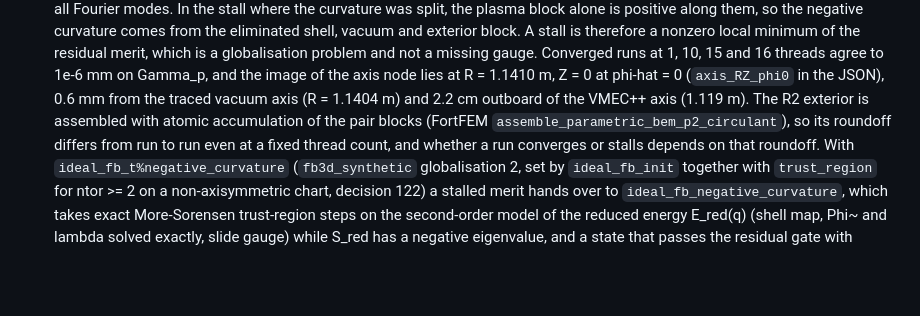
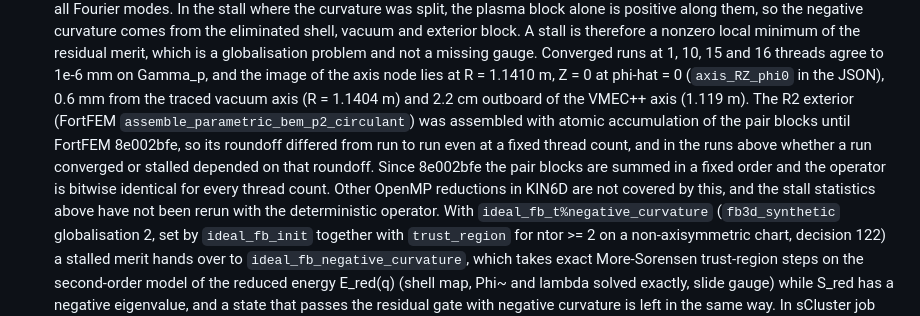
Before and after one commit to itpplasma/kin6d, a Markdown page: docs/free-boundary-nested-map-3d.md, the part around the change. GitHub-like rendering; blank space fills up the shorter version.

Commit message:
Record that the FB3D R2 exterior is deterministic since FortFEM 8e002bfe (#139)
Main pins FortFEM 489b76f8, which sums the circulant pair blocks in a
fixed order; the docs still described the atomic accumulation as current.


Claude-Session: https://claude.ai/code/session_01H2kuiXcNJxVwvXW2bHFmpg

Co-authored-by: Claude <noreply@anthropic.com>

```diff
--- a/docs/free-boundary-nested-map-3d.md
+++ b/docs/free-boundary-nested-map-3d.md
@@ -294,10 +294,14 @@ hypothesis that has not been traced.
    and the image of the axis node lies at R = 1.1410 m, Z = 0 at
    phi-hat = 0 (`axis_RZ_phi0` in the JSON), 0.6 mm from the traced vacuum
    axis (R = 1.1404 m) and 2.2 cm outboard of the VMEC++ axis (1.119 m). The
-   R2 exterior is assembled with atomic accumulation of the pair blocks
-   (FortFEM `assemble_parametric_bem_p2_circulant`), so its roundoff differs
-   from run to run even at a fixed thread count, and whether a run converges
-   or stalls depends on that roundoff.
+   R2 exterior (FortFEM `assemble_parametric_bem_p2_circulant`) was
+   assembled with atomic accumulation of the pair blocks until FortFEM
+   8e002bfe, so its roundoff differed from run to run even at a fixed thread
+   count, and in the runs above whether a run converged or stalled depended
+   on that roundoff. Since 8e002bfe the pair blocks are summed in a fixed
+   order and the operator is bitwise identical for every thread count. Other
+   OpenMP reductions in KIN6D are not covered by this, and the stall
+   statistics above have not been rerun with the deterministic operator.
    With `ideal_fb_t%negative_curvature` (`fb3d_synthetic` globalisation 2,
    set by `ideal_fb_init` together with `trust_region` for ntor >= 2 on a
    non-axisymmetric chart, decision 122) a stalled merit hands over to
```
